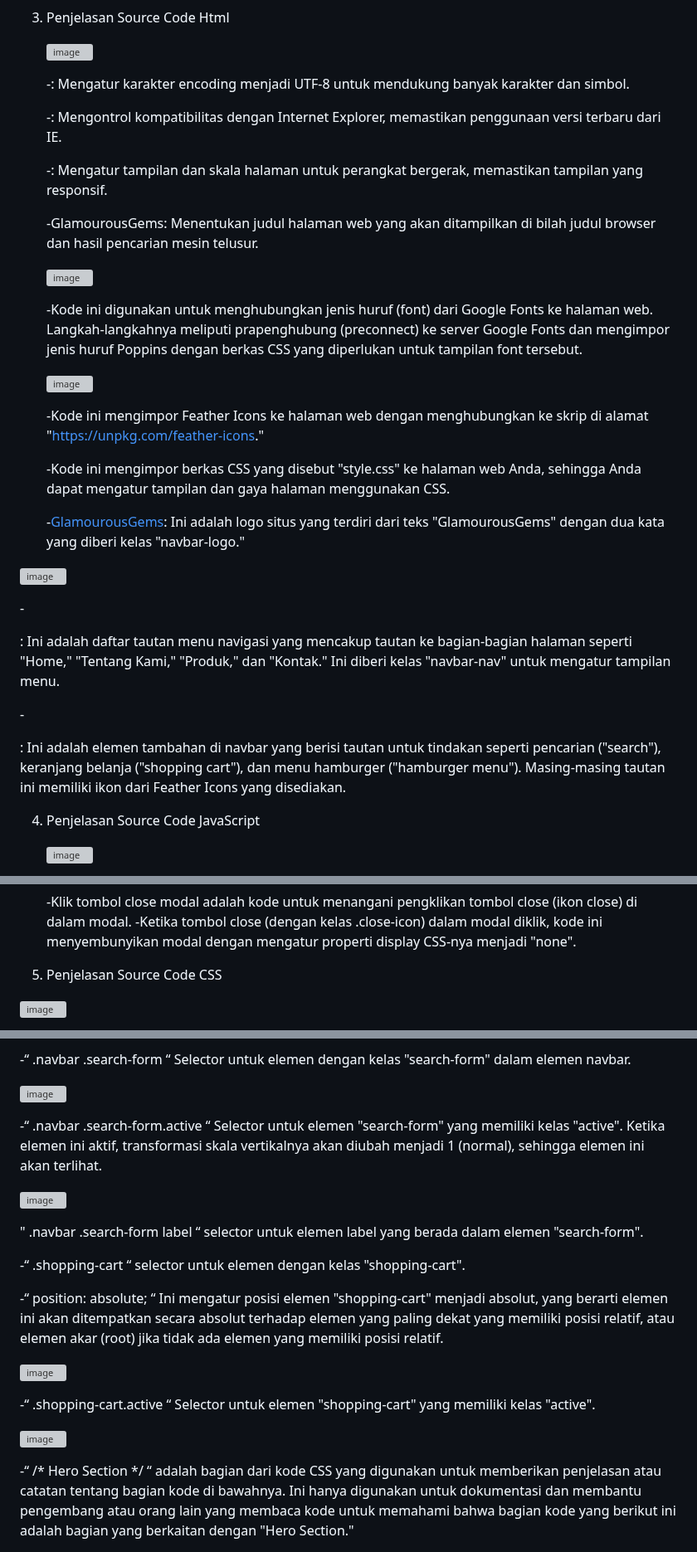
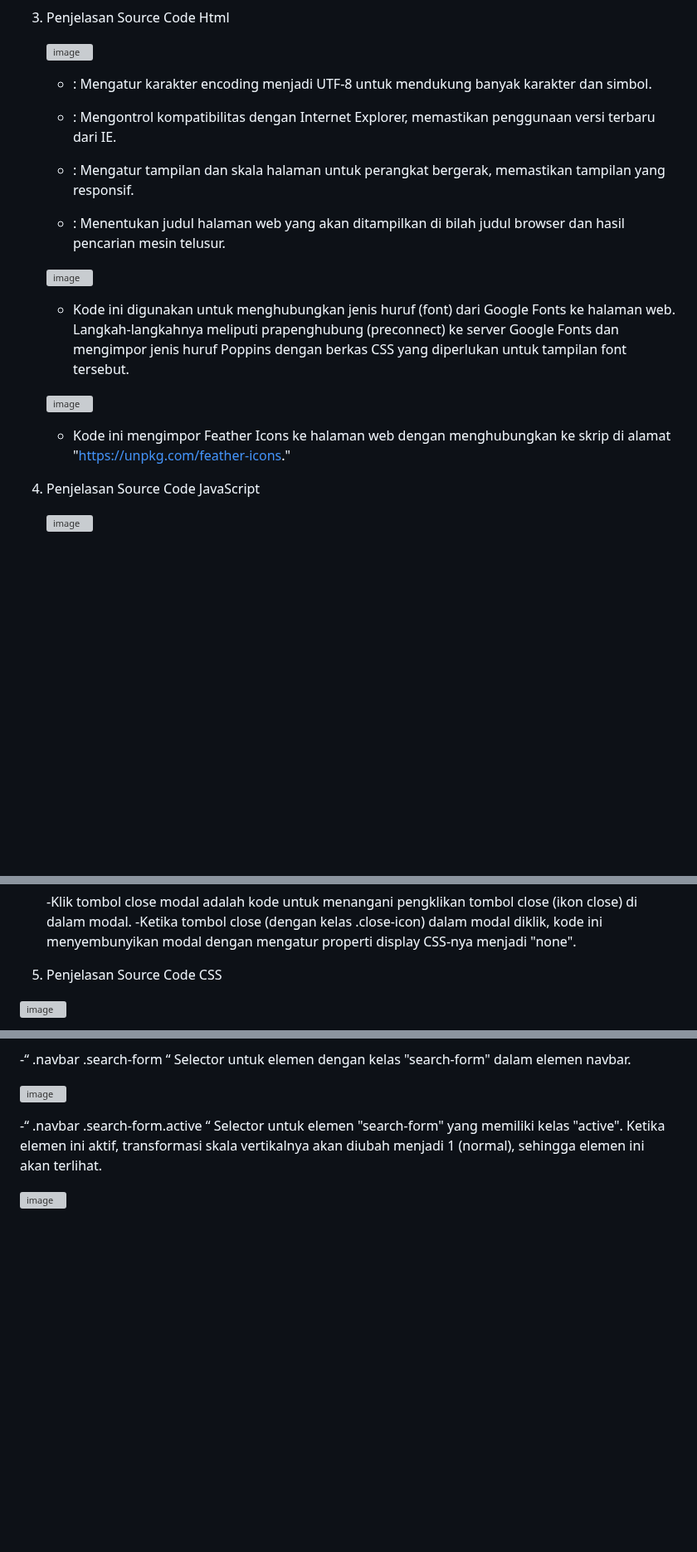
Before and after one commit to abdillahusein/Kel-2-MI2022C.github.io, a Markdown page: README.md, 3 parts joined by grey strips. Shown at 83% size. Drawn GitHub-style; blank space fills up the shorter version; grey boxes are pictures that could not be loaded.

```diff
--- a/README.md
+++ b/README.md
@@ -36,33 +36,23 @@ harga terjangkau.
 
    ![image](https://github.com/abdillahusein/Kel-Pemweb2-MI2022C.github.io/assets/124490604/c0bb84dd-ab3a-4ad4-8c74-5bdb358c0616)
 
-   -<meta charset="UTF-8">: Mengatur karakter encoding menjadi UTF-8 untuk mendukung banyak karakter dan simbol.
+   - <meta charset="UTF-8">: Mengatur karakter encoding menjadi UTF-8 untuk mendukung banyak karakter dan simbol.
 
-   -<meta http-equiv="X-UA-Compatible" content="IE=edge">: Mengontrol kompatibilitas dengan Internet Explorer, memastikan penggunaan versi terbaru dari IE.
+   - <meta http-equiv="X-UA-Compatible" content="IE=edge">: Mengontrol kompatibilitas dengan Internet Explorer, memastikan penggunaan versi terbaru dari IE.
 
-   -<meta name="viewport" content="width=device-width, initial-scale=1.0">: Mengatur tampilan dan skala halaman untuk perangkat bergerak, memastikan tampilan yang responsif.
+   - <meta name="viewport" content="width=device-width, initial-scale=1.0">: Mengatur tampilan dan skala halaman untuk perangkat bergerak, memastikan tampilan yang responsif.
 
-   -<title>GlamourousGems</title>: Menentukan judul halaman web yang akan ditampilkan di bilah judul browser dan hasil pencarian mesin telusur.
+   - <title>GlamourousGems</title>: Menentukan judul halaman web yang akan ditampilkan di bilah judul browser dan hasil pencarian mesin telusur.
 
    ![image](https://github.com/abdillahusein/Kel-Pemweb2-MI2022C.github.io/assets/124490604/0fcf6802-2248-4ba4-8f14-cd254c876c3a)
 
-   -Kode ini digunakan untuk menghubungkan jenis huruf (font) dari Google Fonts ke halaman web. Langkah-langkahnya meliputi prapenghubung (preconnect) ke server Google Fonts dan mengimpor jenis huruf Poppins dengan berkas CSS yang diperlukan untuk tampilan font tersebut.
+   - Kode ini digunakan untuk menghubungkan jenis huruf (font) dari Google Fonts ke halaman web. Langkah-langkahnya meliputi prapenghubung (preconnect) ke server Google Fonts dan mengimpor jenis huruf Poppins dengan berkas CSS yang diperlukan untuk tampilan font tersebut.
 
    ![image](https://github.com/abdillahusein/Kel-Pemweb2-MI2022C.github.io/assets/124490604/b84a4d71-71c4-4c7d-aff9-ad3bdb0a6274)
 
-   -Kode ini mengimpor Feather Icons ke halaman web dengan menghubungkan ke skrip di alamat "https://unpkg.com/feather-icons."
+   - Kode ini mengimpor Feather Icons ke halaman web dengan menghubungkan ke skrip di alamat "https://unpkg.com/feather-icons."
 
-   -Kode ini mengimpor berkas CSS yang disebut "style.css" ke halaman web Anda, sehingga Anda dapat mengatur tampilan dan gaya halaman menggunakan CSS.
-
-   -<a href="#" class="navbar-logo">Glamourous<span>Gems</span></a>: Ini adalah logo situs yang terdiri dari teks "GlamourousGems" dengan dua kata yang diberi kelas "navbar-logo."
-
-![image](https://github.com/abdillahusein/Kel-Pemweb2-MI2022C.github.io/assets/124490604/20241360-6ea0-4709-973f-ebf03676554a)
-
-   -<div class="navbar-nav">: Ini adalah daftar tautan menu navigasi yang mencakup tautan ke bagian-bagian halaman seperti "Home," "Tentang Kami," "Produk," dan "Kontak." Ini diberi kelas "navbar-nav" untuk mengatur tampilan menu.
-
-   -<div class="navbar-extra">: Ini adalah elemen tambahan di navbar yang berisi tautan untuk tindakan seperti pencarian ("search"), keranjang belanja ("shopping cart"), dan menu hamburger ("hamburger menu"). Masing-masing tautan ini memiliki ikon dari Feather Icons yang disediakan.
-
-4. Penjelasan Source Code JavaScript
+5. Penjelasan Source Code JavaScript
 
    ![image](https://github.com/abdillahusein/Kel-Pemweb2-MI2022C.github.io/assets/124490604/2db87563-a219-4a9a-a4a4-9f9462b60e63)
 
@@ -98,7 +88,7 @@ harga terjangkau.
    -Klik tombol close modal adalah kode untuk menangani pengklikan tombol close (ikon close) di dalam modal.
    -Ketika tombol close (dengan kelas .close-icon) dalam modal diklik, kode ini menyembunyikan modal dengan mengatur properti display CSS-nya menjadi "none".
 
-5. Penjelasan Source Code CSS
+6. Penjelasan Source Code CSS
 
 ![image](https://github.com/abdillahusein/Kel-Pemweb2-MI2022C.github.io/assets/124483393/eeba4cf1-b2c7-4b24-9499-ad4aee4bfc1d)
 
@@ -144,18 +134,3 @@ harga terjangkau.
 -“ .navbar .search-form.active “ Selector untuk elemen "search-form" yang memiliki kelas "active". Ketika elemen ini aktif, transformasi skala vertikalnya akan diubah menjadi 1 (normal), sehingga elemen ini akan terlihat.
 
 ![image](https://github.com/abdillahusein/Kel-Pemweb2-MI2022C.github.io/assets/124483393/9af6b665-44e0-4cc6-a79e-2a8d3f8a0699)
-
-" .navbar .search-form label “ selector untuk elemen label yang berada dalam elemen "search-form".
-
--“ .shopping-cart “ selector untuk elemen dengan kelas "shopping-cart".
-
--“ position: absolute; “ Ini mengatur posisi elemen "shopping-cart" menjadi absolut, yang berarti elemen ini akan ditempatkan secara absolut terhadap elemen yang paling dekat yang memiliki posisi relatif, atau elemen akar (root) jika tidak ada elemen yang memiliki posisi relatif.
-
-![image](https://github.com/abdillahusein/Kel-Pemweb2-MI2022C.github.io/assets/124483393/35703acb-0e7c-419a-b68b-9c24e1257d07)
-
--“ .shopping-cart.active “ Selector untuk elemen "shopping-cart" yang memiliki kelas "active".
-
-![image](https://github.com/abdillahusein/Kel-Pemweb2-MI2022C.github.io/assets/124483393/c7431bb0-c6ed-4da4-9cf1-acdb03234a2c)
-
--“ /* Hero Section */ “ adalah bagian dari kode CSS yang digunakan untuk memberikan penjelasan atau catatan tentang bagian kode di bawahnya. Ini hanya digunakan untuk dokumentasi dan membantu pengembang atau orang lain yang membaca kode untuk memahami bahwa bagian kode yang berikut ini adalah bagian yang berkaitan dengan "Hero Section."
-
```
Also changed, not shown: other parts of README.md (+0 -1 lines).
